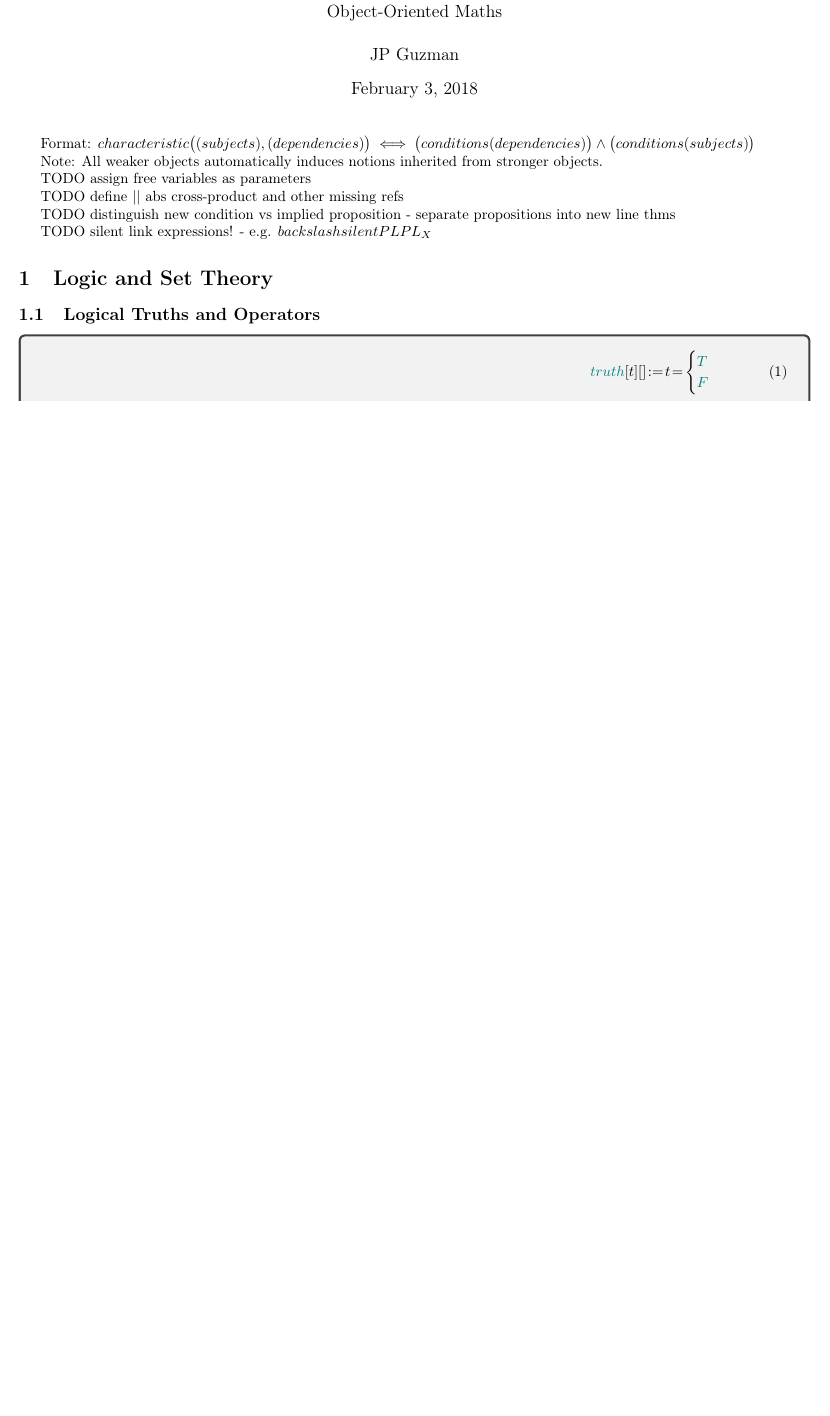
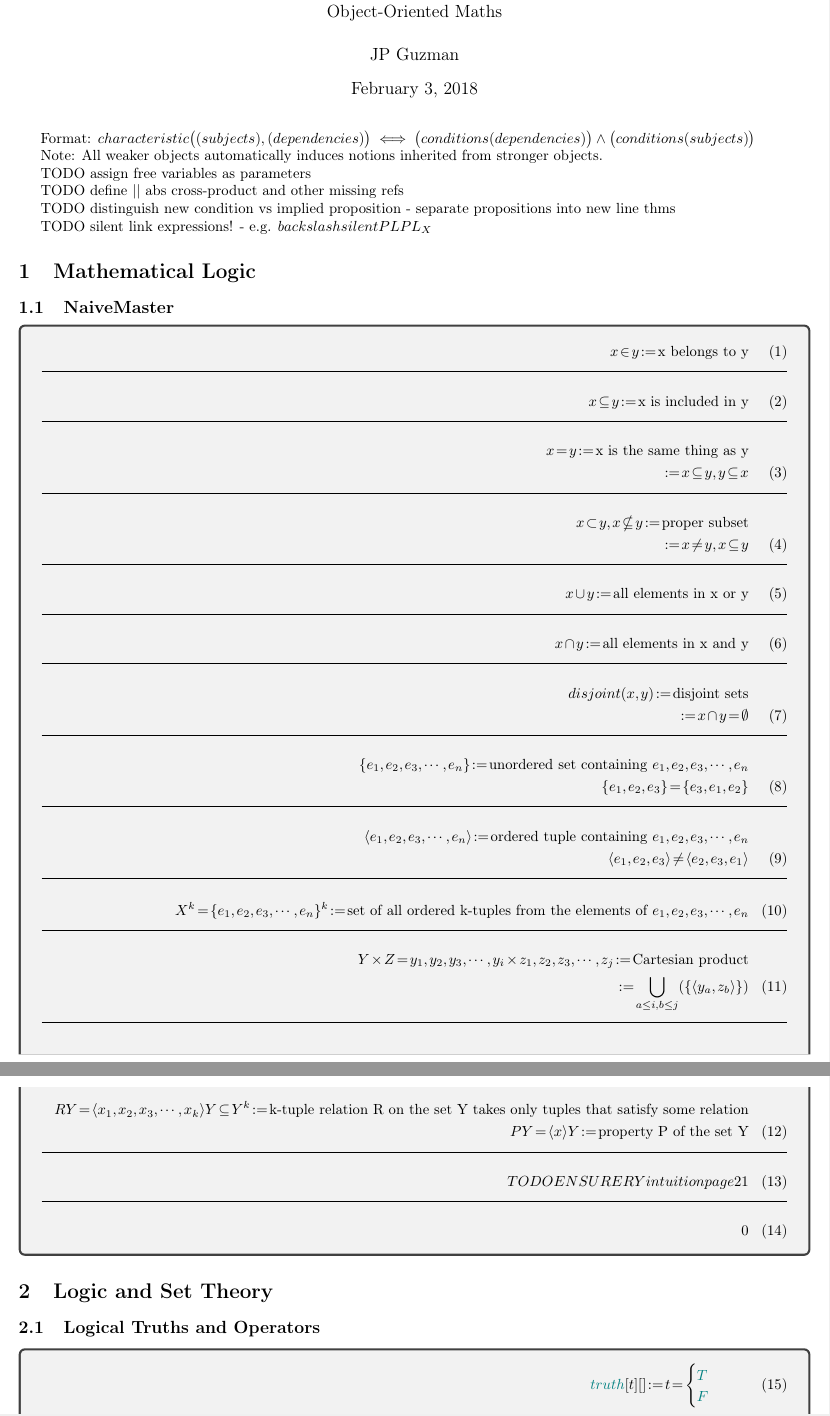
Before and after one commit to johnpaulguzman/OOM, a LaTeX document (main_math.tex): part of page 1 of 6 before the commit and two parts of pages 1 and 2 of 7 after it, the two joined at a grey line, cut so that both start at the same text, the shorter picture padded with empty space. Compiled offline with pdfLaTeX.

Commit message:
start mlogic

```diff
--- a/main_math.tex
+++ b/main_math.tex
@@ -37,6 +37,9 @@
 \makeatletter
 \newcommand{\tdb}[1]{\colorbox{lime}{$\displaystyle #1$}}
 \newcommand{\defeq}{:=}
+\newcommand{\uset}[1]{\{#1\}}
+\newcommand{\otup}[1]{\langle#1\rangle}
+\newcommand{\enlist}[2]{{#1}_{1}, {#1}_{2}, {#1}_{3}, \cdots, {#1}_{#2}}
 \newcommand{\cusand}{,}
 \newcommand{\cuspop}{.}
 \newcommand{\eqComment}[1]{\text{  \# #1}}
@@ -91,6 +94,34 @@ TODO silent link expressions!
 \setlength{\abovedisplayskip}{0pt} \setlength{\abovedisplayshortskip}{0pt}
 
 % https://en.wikipedia.org/wiki/List_of_mathematical_abbreviations
+
+\section{Mathematical Logic}
+\subsection{NaiveMaster}
+\begin{tcolorbox}[breakable, enhanced]
+\begin{align}
+   x \in y := \text{x belongs to y}
+\n x \subseteq y := \text{x is included in y}
+\n x = y := \text{x is the same thing as y}
+\m := x \subseteq y, y \subseteq x
+\n x \subset y, x \nsubseteq y := \text{proper subset}
+\m := x \neq y, x \subseteq y
+\n x \cup y := \text{all elements in x or y}
+\n x \cap y := \text{all elements in x and y}
+\n disjoint(x, y) := \text{disjoint sets}
+\m := x \cap y = \emptyset
+\n \uset{\enlist{e}{n}} := \text{unordered set containing $\enlist{e}{n}$}
+\m \uset{e_1, e_2, e_3} = \uset{e_3, e_1, e_2}
+\n \otup{\enlist{e}{n}} := \text{ordered tuple containing $\enlist{e}{n}$}
+\m \otup{e_1, e_2, e_3} \neq \otup{e_2, e_3, e_1}
+\n X^k = \uset{\enlist{e}{n}}^k := \text{set of all ordered k-tuples from the elements of $\enlist{e}{n}$}
+\n Y \times Z = \enlist{y}{i} \times \enlist{z}{j} := \text{Cartesian product}
+\m := \bigcup_{a \leq i, b \leq j} (\uset{\otup{y_a, z_b}})
+\n R Y = \otup{\enlist{x}{k}} Y \subseteq Y^k := \text{k-tuple relation R on the set Y takes only tuples that satisfy some relation}
+\m P Y = \otup{x} Y := \text{property P of the set Y}
+\n TODO ENSURE R Y intuition page 21
+\n 0
+\end{align}
+\end{tcolorbox}
 
 \section{Logic and Set Theory}
 \subsection{Logical Truths and Operators}
```
Also changed, not shown: utils/hotkeys/text.txt (added, +1 -0 lines), 1 other file.
